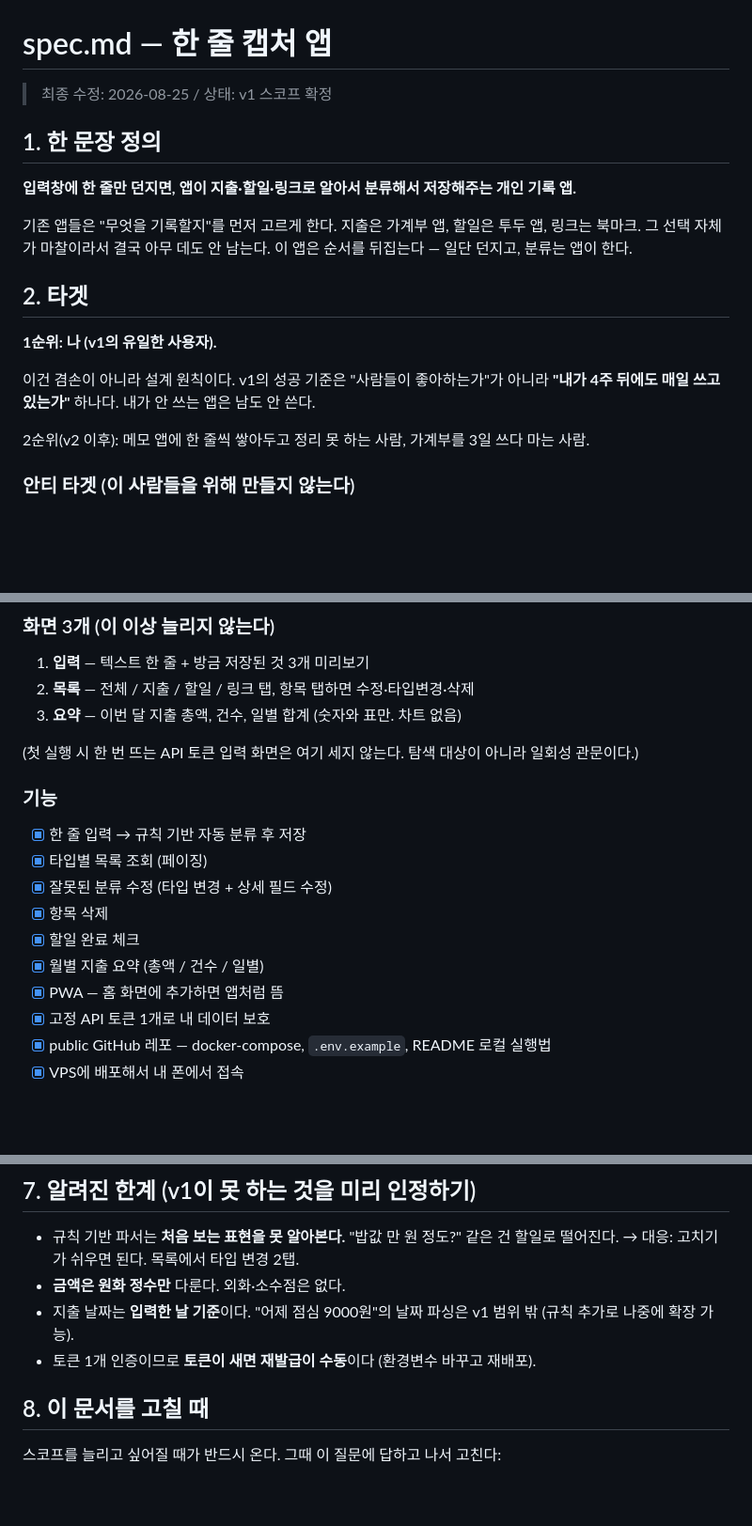
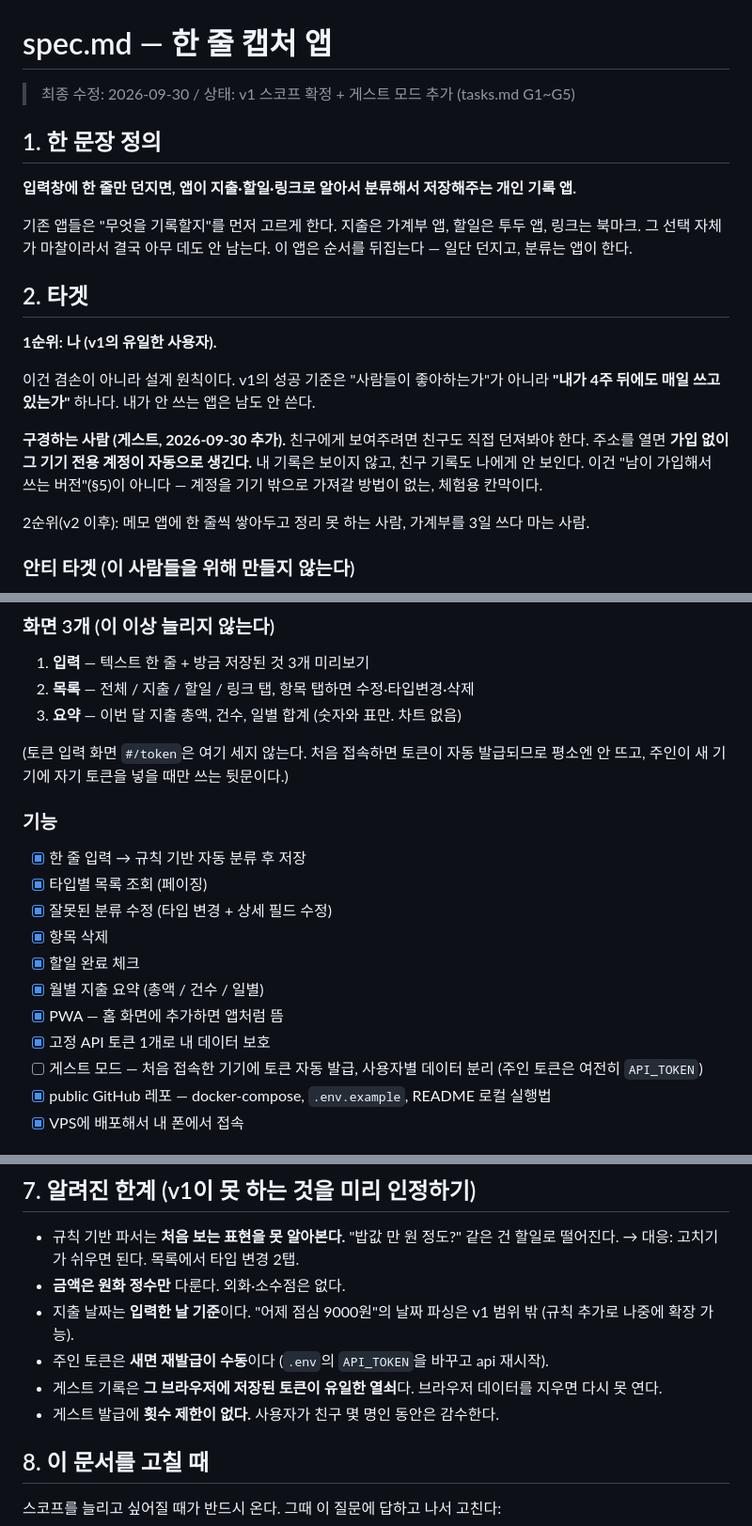
Before and after one commit to YuMinha/one-line-capture, a Markdown page: docs/spec.md, 3 parts joined by grey strips. Shown at 94% size. Rendered like a GitHub page; blank space fills up the shorter version.

```diff
--- a/docs/spec.md
+++ b/docs/spec.md
@@ -1,6 +1,6 @@
 # spec.md — 한 줄 캡처 앱
 
-> 최종 수정: 2026-08-25 / 상태: v1 스코프 확정
+> 최종 수정: 2026-09-30 / 상태: v1 스코프 확정 + 게스트 모드 추가 (tasks.md G1~G5)
 
 ## 1. 한 문장 정의
 
@@ -16,6 +16,10 @@
 
 이건 겸손이 아니라 설계 원칙이다. v1의 성공 기준은 "사람들이 좋아하는가"가 아니라
 **"내가 4주 뒤에도 매일 쓰고 있는가"** 하나다. 내가 안 쓰는 앱은 남도 안 쓴다.
+
+**구경하는 사람 (게스트, 2026-09-30 추가).** 친구에게 보여주려면 친구도 직접 던져봐야 한다.
+주소를 열면 **가입 없이 그 기기 전용 계정이 자동으로 생긴다.** 내 기록은 보이지 않고, 친구 기록도 나에게 안 보인다.
+이건 "남이 가입해서 쓰는 버전"(§5)이 아니다 — 계정을 기기 밖으로 가져갈 방법이 없는, 체험용 칸막이다.
 
 2순위(v2 이후): 메모 앱에 한 줄씩 쌓아두고 정리 못 하는 사람, 가계부를 3일 쓰다 마는 사람.
 
@@ -61,7 +65,8 @@
 2. **목록** — 전체 / 지출 / 할일 / 링크 탭, 항목 탭하면 수정·타입변경·삭제
 3. **요약** — 이번 달 지출 총액, 건수, 일별 합계 (숫자와 표만. 차트 없음)
 
-(첫 실행 시 한 번 뜨는 API 토큰 입력 화면은 여기 세지 않는다. 탐색 대상이 아니라 일회성 관문이다.)
+(토큰 입력 화면 `#/token`은 여기 세지 않는다. 처음 접속하면 토큰이 자동 발급되므로 평소엔 안 뜨고,
+주인이 새 기기에 자기 토큰을 넣을 때만 쓰는 뒷문이다.)
 
 ### 기능
 
@@ -73,6 +78,7 @@
 - [x] 월별 지출 요약 (총액 / 건수 / 일별)
 - [x] PWA — 홈 화면에 추가하면 앱처럼 뜸
 - [x] 고정 API 토큰 1개로 내 데이터 보호
+- [ ] 게스트 모드 — 처음 접속한 기기에 토큰 자동 발급, 사용자별 데이터 분리 (주인 토큰은 여전히 `API_TOKEN`)
 - [x] public GitHub 레포 — docker-compose, `.env.example`, README 로컬 실행법
 - [x] VPS에 배포해서 내 폰에서 접속
 
@@ -121,7 +127,9 @@
   → 대응: 고치기가 쉬우면 된다. 목록에서 타입 변경 2탭.
 - **금액은 원화 정수만** 다룬다. 외화·소수점은 없다.
 - 지출 날짜는 **입력한 날 기준**이다. "어제 점심 9000원"의 날짜 파싱은 v1 범위 밖 (규칙 추가로 나중에 확장 가능).
-- 토큰 1개 인증이므로 **토큰이 새면 재발급이 수동**이다 (환경변수 바꾸고 재배포).
+- 주인 토큰은 **새면 재발급이 수동**이다 (`.env`의 `API_TOKEN`을 바꾸고 api 재시작).
+- 게스트 기록은 **그 브라우저에 저장된 토큰이 유일한 열쇠**다. 브라우저 데이터를 지우면 다시 못 연다.
+- 게스트 발급에 **횟수 제한이 없다.** 사용자가 친구 몇 명인 동안은 감수한다.
 
 ## 8. 이 문서를 고칠 때
 
```
Also changed, not shown: other parts of docs/spec.md (+1 -1 lines), docs/stack.md (+53 -14 lines), docs/tasks.md (+16 -0 lines).
